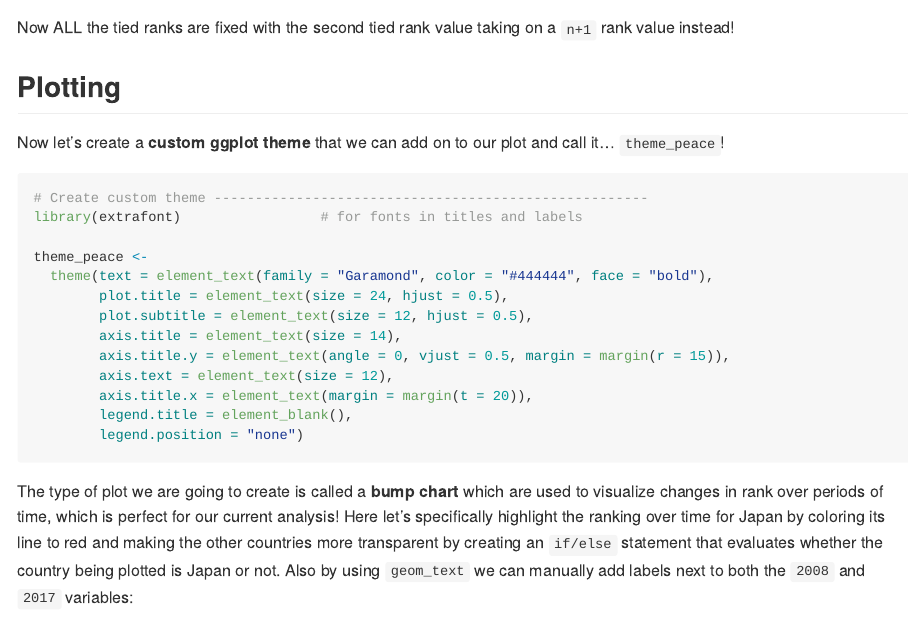
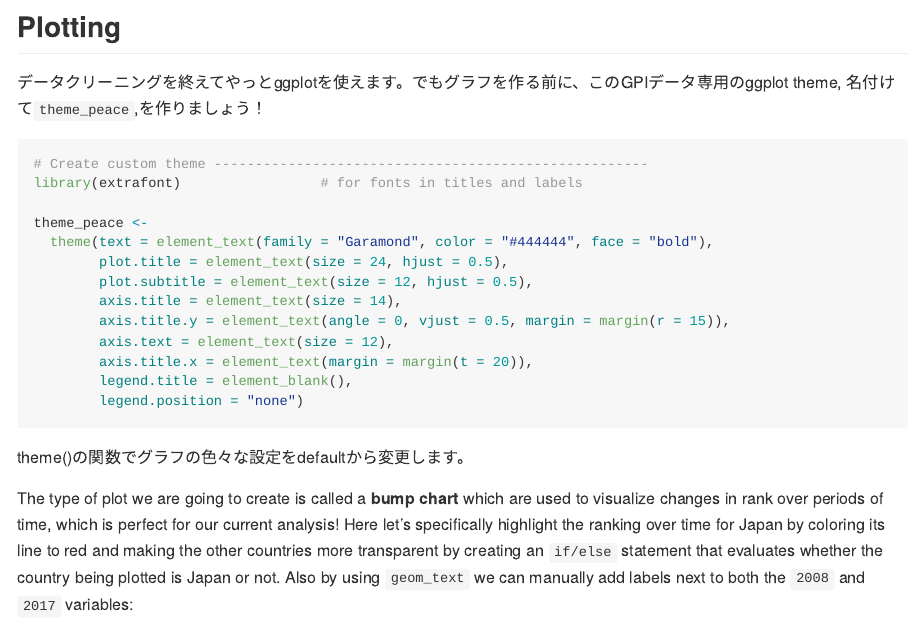
Before and after one commit to Ryo-N7/blog_jp, an R Markdown document (global_peace_index_JP.rmd): the page in a window 1100 px wide, from 3450 px down before the commit and from 3460 px down after it. Rendered offline with R 4.5, knitr and Pandoc, with nearby package versions; some code elsewhere in the file could not run offline; long lines of code are wrapped.

Commit message:
started plotting section of GPI post

````diff
--- a/global_peace_index_JP.rmd
+++ b/global_peace_index_JP.rmd
@@ -140,11 +140,9 @@ GPI_rank <- GPI_rank %>%
 
 ```
 
-Now ALL the tied ranks are fixed with the second tied rank value taking on a `n+1` rank value instead!
-
 ## Plotting
 
-Now let's create a **custom ggplot theme** that we can add on to our plot and call it... `theme_peace`!
+データクリーニングを終えてやっとggplotを使えます。でもグラフを作る前に、このGPIデータ専用のggplot theme, 名付けて`theme_peace`,を作りましょう！
 
 ```{r}
 # Create custom theme -----------------------------------------------------
@@ -162,6 +160,10 @@ theme_peace <-
         legend.position = "none")
 
 ```
+
+theme()の関数でグラフの色々な設定をdefaultから変更します。
+
+
 
 The type of plot we are going to create is called a **bump chart** which are used to visualize changes in rank over periods of time, which is perfect for our current analysis!
 Here let's specifically highlight the ranking over time for Japan by coloring its line to red and making the other countries more transparent by creating an `if/else` statement that evaluates whether the country being plotted is Japan or not. Also by using `geom_text` we can manually add labels next to both the `2008` and `2017` variables:
````
Also changed, not shown: README.md.
